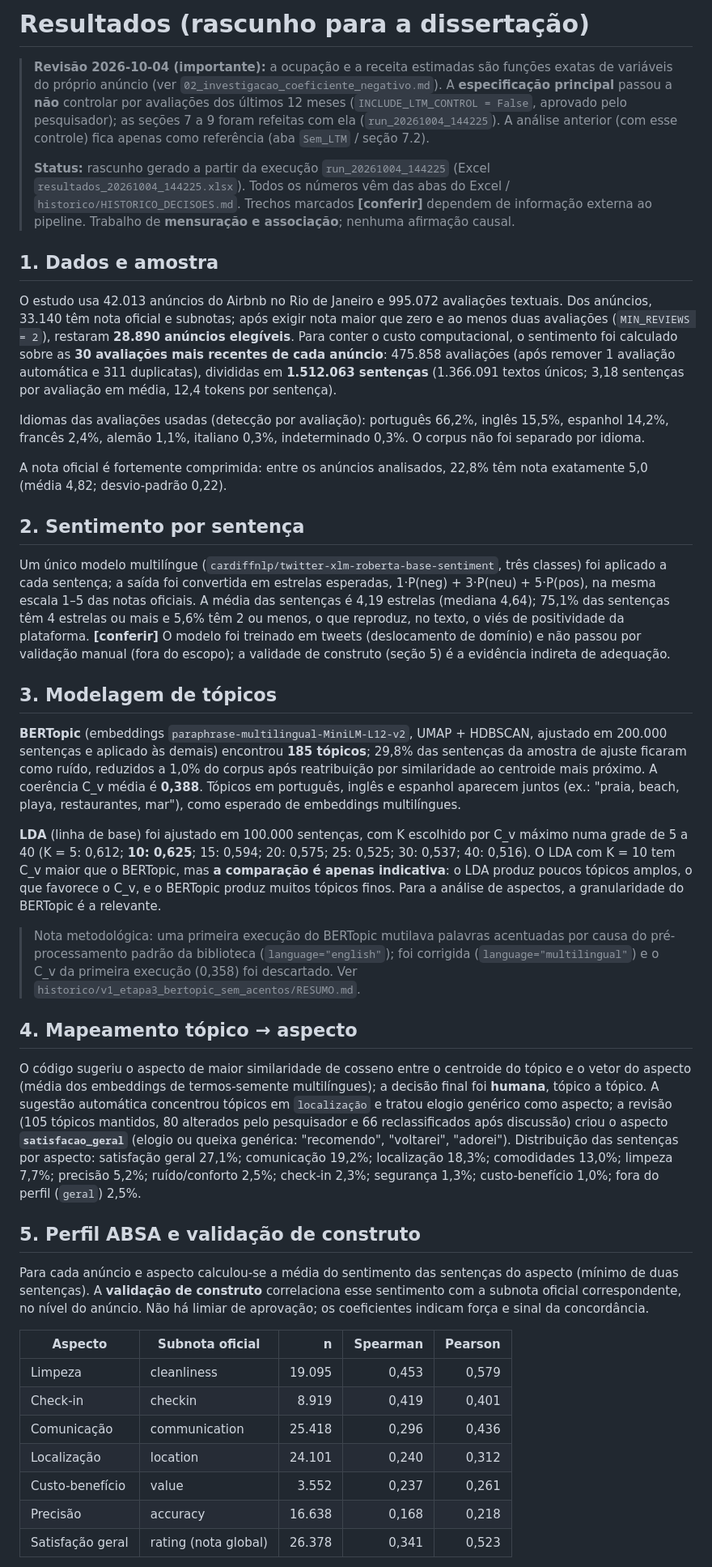
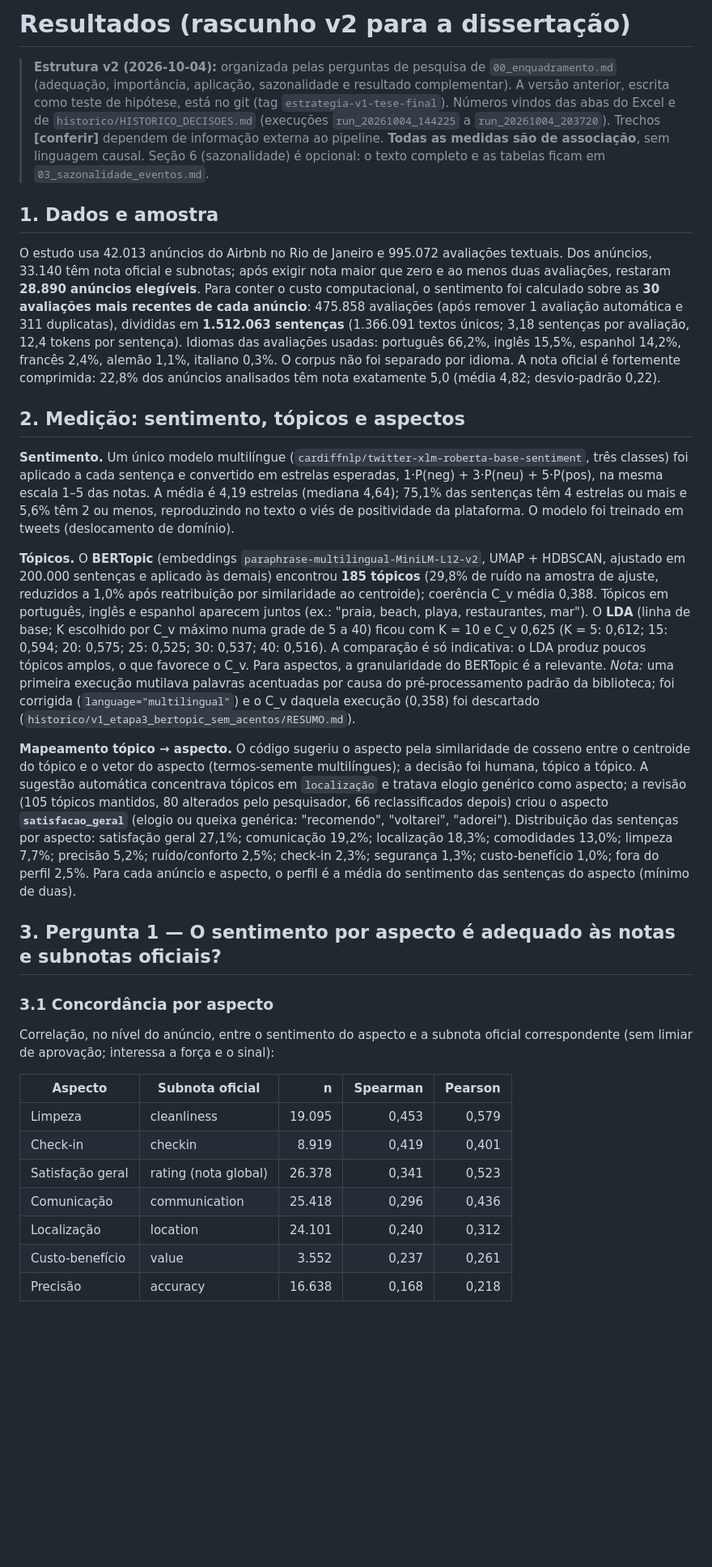
Before and after one commit to reirasdev/airbnb-reviews-topic-modelling-code, a Markdown page: redacao/01_resultados.md, the part around one of its changes. Shown at 81% size. GitHub-like rendering; blank space fills up the shorter version.

```diff
--- a/redacao/01_resultados.md
+++ b/redacao/01_resultados.md
@@ -1,77 +1,52 @@
-# Resultados (rascunho para a dissertação)
+# Resultados (rascunho v2 para a dissertação)
 
-> **Revisão 2026-10-04 (importante):** a ocupação e a receita estimadas são funções exatas de variáveis do próprio anúncio
-> (ver `02_investigacao_coeficiente_negativo.md`). A **especificação principal** passou a **não** controlar por avaliações dos
-> últimos 12 meses (`INCLUDE_LTM_CONTROL = False`, aprovado pelo pesquisador); as seções 7 a 9 foram refeitas com ela
-> (`run_20261004_144225`). A análise anterior (com esse controle) fica apenas como referência (aba `Sem_LTM` / seção 7.2).
->
-> **Status:** rascunho gerado a partir da execução `run_20261004_144225` (Excel `resultados_20261004_144225.xlsx`). Todos os números vêm das abas do Excel / `historico/HISTORICO_DECISOES.md`.
-> Trechos marcados **[conferir]** dependem de informação externa ao pipeline. Trabalho de **mensuração e associação**;
-> nenhuma afirmação causal.
+> **Estrutura v2 (2026-10-04):** organizada pelas perguntas de pesquisa de `00_enquadramento.md` (adequação, importância, aplicação,
+> sazonalidade e resultado complementar). A versão anterior, escrita como teste de hipótese, está no git (tag `estrategia-v1-tese-final`).
+> Números vindos das abas do Excel e de `historico/HISTORICO_DECISOES.md` (execuções `run_20261004_144225` a `run_20261004_203720`).
+> Trechos **[conferir]** dependem de informação externa ao pipeline. **Todas as medidas são de associação**, sem linguagem causal.
+> Seção 6 (sazonalidade) é opcional: o texto completo e as tabelas ficam em `03_sazonalidade_eventos.md`.
 
 ## 1. Dados e amostra
 
-O estudo usa 42.013 anúncios do Airbnb no Rio de Janeiro e 995.072 avaliações textuais. Dos anúncios, 33.140 têm nota
-oficial e subnotas; após exigir nota maior que zero e ao menos duas avaliações (`MIN_REVIEWS = 2`), restaram **28.890
-anúncios elegíveis**. Para conter o custo computacional, o sentimento foi calculado sobre as **30 avaliações mais recentes
-de cada anúncio**: 475.858 avaliações (após remover 1 avaliação automática e 311 duplicatas), divididas em **1.512.063
-sentenças** (1.366.091 textos únicos; 3,18 sentenças por avaliação em média, 12,4 tokens por sentença).
+O estudo usa 42.013 anúncios do Airbnb no Rio de Janeiro e 995.072 avaliações textuais. Dos anúncios, 33.140 têm nota oficial e subnotas;
+após exigir nota maior que zero e ao menos duas avaliações, restaram **28.890 anúncios elegíveis**. Para conter o custo computacional, o
+sentimento foi calculado sobre as **30 avaliações mais recentes de cada anúncio**: 475.858 avaliações (após remover 1 avaliação automática e 311
+duplicatas), divididas em **1.512.063 sentenças** (1.366.091 textos únicos; 3,18 sentenças por avaliação, 12,4 tokens por sentença). Idiomas das
+avaliações usadas: português 66,2%, inglês 15,5%, espanhol 14,2%, francês 2,4%, alemão 1,1%, italiano 0,3%. O corpus não foi separado por idioma.
+A nota oficial é fortemente comprimida: 22,8% dos anúncios analisados têm nota exatamente 5,0 (média 4,82; desvio-padrão 0,22).
 
-Idiomas das avaliações usadas (detecção por avaliação): português 66,2%, inglês 15,5%, espanhol 14,2%, francês 2,4%,
-alemão 1,1%, italiano 0,3%, indeterminado 0,3%. O corpus não foi separado por idioma.
+## 2. Medição: sentimento, tópicos e aspectos
 
-A nota oficial é fortemente comprimida: entre os anúncios analisados, 22,8% têm nota exatamente 5,0 (média 4,82; desvio-padrão
-0,22).
+**Sentimento.** Um único modelo multilíngue (`cardiffnlp/twitter-xlm-roberta-base-sentiment`, três classes) foi aplicado a cada sentença e convertido em
+estrelas esperadas, 1·P(neg) + 3·P(neu) + 5·P(pos), na mesma escala 1–5 das notas. A média é 4,19 estrelas (mediana 4,64); 75,1% das sentenças têm 4
+estrelas ou mais e 5,6% têm 2 ou menos, reproduzindo no texto o viés de positividade da plataforma. O modelo foi treinado em tweets (deslocamento de domínio).
 
-## 2. Sentimento por sentença
+**Tópicos.** O **BERTopic** (embeddings `paraphrase-multilingual-MiniLM-L12-v2`, UMAP + HDBSCAN, ajustado em 200.000 sentenças e aplicado às demais) encontrou **185
+tópicos** (29,8% de ruído na amostra de ajuste, reduzidos a 1,0% após reatribuição por similaridade ao centroide); coerência C_v média 0,388. Tópicos em
+português, inglês e espanhol aparecem juntos (ex.: "praia, beach, playa, restaurantes, mar"). O **LDA** (linha de base; K escolhido por C_v máximo numa grade de 5 a 40) ficou com
+K = 10 e C_v 0,625 (K = 5: 0,612; 15: 0,594; 20: 0,575; 25: 0,525; 30: 0,537; 40: 0,516). A comparação é só indicativa: o LDA produz poucos tópicos amplos, o que favorece o
+C_v. Para aspectos, a granularidade do BERTopic é a relevante. *Nota:* uma primeira execução mutilava palavras acentuadas por causa do pré-processamento padrão da
+biblioteca; foi corrigida (`language="multilingual"`) e o C_v daquela execução (0,358) foi descartado (`historico/v1_etapa3_bertopic_sem_acentos/RESUMO.md`).
 
-Um único modelo multilíngue (`cardiffnlp/twitter-xlm-roberta-base-sentiment`, três classes) foi aplicado a cada sentença; a
-saída foi convertida em estrelas esperadas, 1·P(neg) + 3·P(neu) + 5·P(pos), na mesma escala 1–5 das notas oficiais. A
-média das sentenças é 4,19 estrelas (mediana 4,64); 75,1% das sentenças têm 4 estrelas ou mais e 5,6% têm 2 ou menos,
-o que reproduz, no texto, o viés de positividade da plataforma. **[conferir]** O modelo foi treinado em tweets
-(deslocamento de domínio) e não passou por validação manual (fora do escopo); a validade de construto (seção 5) é a
-evidência indireta de adequação.
+**Mapeamento tópico → aspecto.** O código sugeriu o aspecto pela similaridade de cosseno entre o centroide do tópico e o vetor do aspecto (termos-semente multilíngues); a decisão
+foi humana, tópico a tópico. A sugestão automática concentrava tópicos em `localização` e tratava elogio genérico como aspecto; a revisão (105 tópicos mantidos, 80 alterados
+pelo pesquisador, 66 reclassificados depois) criou o aspecto **`satisfacao_geral`** (elogio ou queixa genérica: "recomendo", "voltarei", "adorei"). Distribuição das sentenças por
+aspecto: satisfação geral 27,1%; comunicação 19,2%; localização 18,3%; comodidades 13,0%; limpeza 7,7%; precisão 5,2%; ruído/conforto 2,5%; check-in 2,3%; segurança 1,3%;
+custo-benefício 1,0%; fora do perfil 2,5%. Para cada anúncio e aspecto, o perfil é a média do sentimento das sentenças do aspecto (mínimo de duas).
 
-## 3. Modelagem de tópicos
+## 3. Pergunta 1 — O sentimento por aspecto é adequado às notas e subnotas oficiais?
 
-**BERTopic** (embeddings `paraphrase-multilingual-MiniLM-L12-v2`, UMAP + HDBSCAN, ajustado em 200.000 sentenças e aplicado
-às demais) encontrou **185 tópicos**; 29,8% das sentenças da amostra de ajuste ficaram como ruído, reduzidos a 1,0% do corpus
-após reatribuição por similaridade ao centroide mais próximo. A coerência C_v média é **0,388**. Tópicos em português,
-inglês e espanhol aparecem juntos (ex.: "praia, beach, playa, restaurantes, mar"), como esperado de embeddings
-multilíngues.
+### 3.1 Concordância por aspecto
 
-**LDA** (linha de base) foi ajustado em 100.000 sentenças, com K escolhido por C_v máximo numa grade de 5 a 40
-(K = 5: 0,612; **10: 0,625**; 15: 0,594; 20: 0,575; 25: 0,525; 30: 0,537; 40: 0,516). O LDA com K = 10 tem C_v maior que o
-BERTopic, mas **a comparação é apenas indicativa**: o LDA produz poucos tópicos amplos, o que favorece o C_v, e o BERTopic
-produz muitos tópicos finos. Para a análise de aspectos, a granularidade do BERTopic é a relevante.
-
-> Nota metodológica: uma primeira execução do BERTopic mutilava palavras acentuadas por causa do pré-processamento padrão
-> da biblioteca (`language="english"`); foi corrigida (`language="multilingual"`) e o C_v da primeira execução (0,358) foi
-> descartado. Ver `historico/v1_etapa3_bertopic_sem_acentos/RESUMO.md`.
-
-## 4. Mapeamento tópico → aspecto
-
-O código sugeriu o aspecto de maior similaridade de cosseno entre o centroide do tópico e o vetor do aspecto (média dos
-embeddings de termos-semente multilíngues); a decisão final foi **humana**, tópico a tópico. A sugestão automática concentrou
-tópicos em `localização` e tratou elogio genérico como aspecto; a revisão (105 tópicos mantidos, 80 alterados pelo
-pesquisador e 66 reclassificados após discussão) criou o aspecto **`satisfacao_geral`** (elogio ou queixa genérica:
-"recomendo", "voltarei", "adorei"). Distribuição das sentenças por aspecto: satisfação geral 27,1%; comunicação 19,2%;
-localização 18,3%; comodidades 13,0%; limpeza 7,7%; precisão 5,2%; ruído/conforto 2,5%; check-in 2,3%; segurança 1,3%;
-custo-benefício 1,0%; fora do perfil (`geral`) 2,5%.
-
-## 5. Perfil ABSA e validação de construto
-
-Para cada anúncio e aspecto calculou-se a média do sentimento das sentenças do aspecto (mínimo de duas sentenças). A
-**validação de construto** correlaciona esse sentimento com a subnota oficial correspondente, no nível do anúncio. Não há
-limiar de aprovação; os coeficientes indicam força e sinal da concordância.
+Correlação, no nível do anúncio, entre o sentimento do aspecto e a subnota oficial correspondente (sem limiar de aprovação; interessa a força e o sinal):
 
 | Aspecto | Subnota oficial | n | Spearman | Pearson |
 |---|---|---:|---:|---:|
 | Limpeza | cleanliness | 19.095 | 0,453 | 0,579 |
 | Check-in | checkin | 8.919 | 0,419 | 0,401 |
+| Satisfação geral | rating (nota global) | 26.378 | 0,341 | 0,523 |
 | Comunicação | communication | 25.418 | 0,296 | 0,436 |
 | Localização | location | 24.101 | 0,240 | 0,312 |
 | Custo-benefício | value | 3.552 | 0,237 | 0,261 |
 | Precisão | accuracy | 16.638 | 0,168 | 0,218 |
-| Satisfação geral | rating (nota global) | 26.378 | 0,341 | 0,523 |
 
```
Also changed, not shown: other parts of redacao/01_resultados.md (+124 -107 lines), historico/HISTORICO_DECISOES.md (+7 -0 lines).
